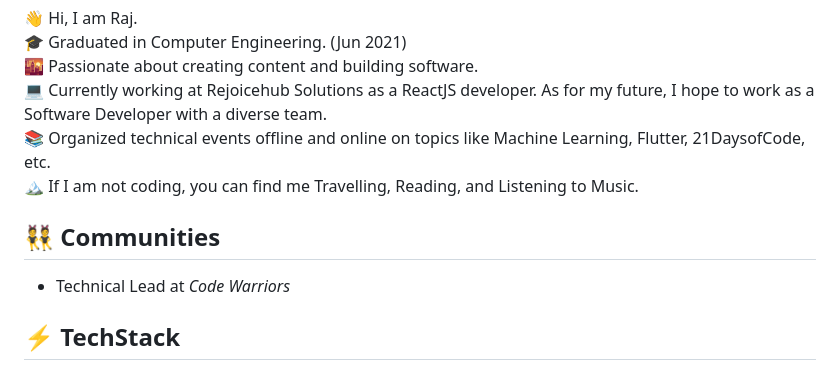
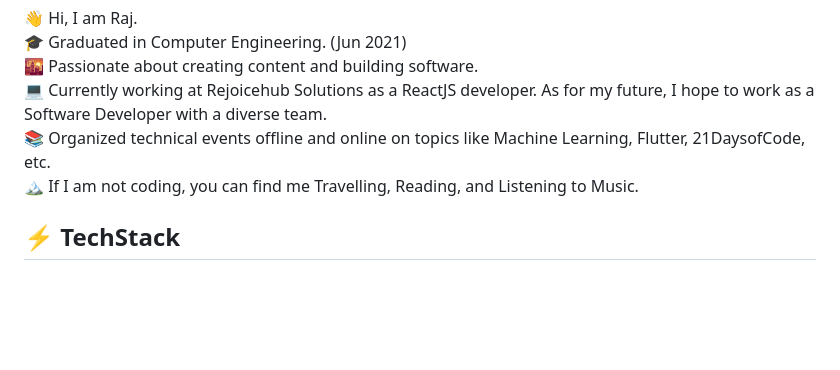
Before and after one commit to rajbhensdadiya/rajbhensdadiya, a Markdown page: README.md, the part around the change. Drawn GitHub-style; blank space fills up the shorter version.

```diff
--- a/README.md
+++ b/README.md
@@ -17,9 +17,6 @@
 📚 Organized technical events offline and online on topics like Machine Learning, Flutter, 21DaysofCode, etc. <br/>
 🏔 If I am not coding, you can find me Travelling, Reading, and Listening to Music. <br/>
 
-## 👯 Communities
-* Technical Lead at *Code Warriors*
-
 ## ⚡ TechStack
 - *Programming Language*: **C, C++, Python3, JavaScript**
 - *Web Development*: **HTML, CSS, React.js, Next.js, Node.js, Express.js, MongoDB (MERN), Strapi, Django, FastAPI, Flask**
```
